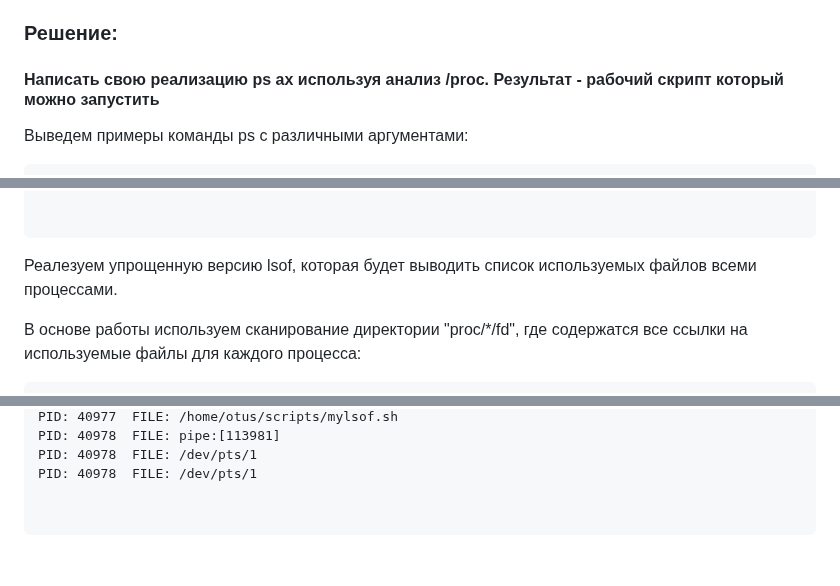
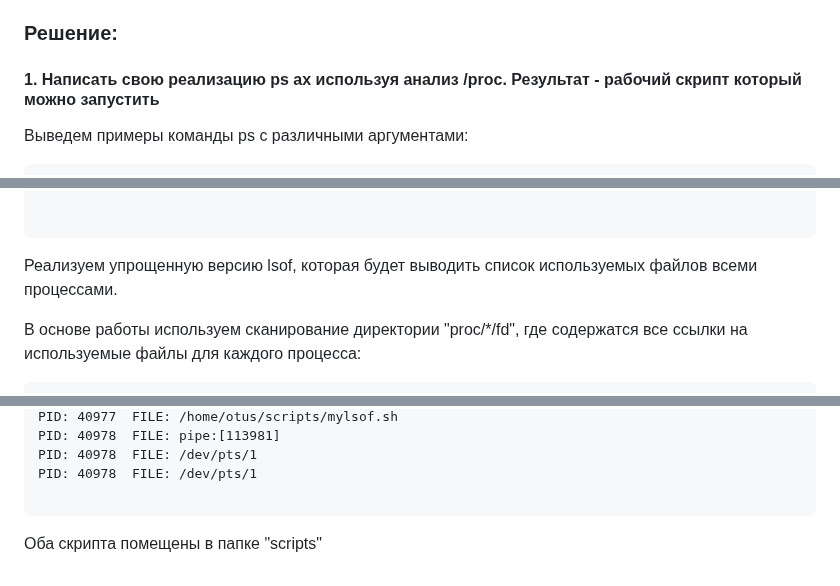
Before and after one commit to fueller-max/otus_linux_admin, a Markdown page: Lab10_Processes/Readme.md, 3 parts joined by grey strips. GitHub-like rendering.

Commit message:
Lab10_LabFinished

`````diff
--- a/Lab10_Processes/Readme.md
+++ b/Lab10_Processes/Readme.md
@@ -12,7 +12,7 @@
 ### Решение:
 
 
-#### Написать свою реализацию ps ax используя анализ /proc. Результат - рабочий скрипт который можно запустить
+#### 1. Написать свою реализацию ps ax используя анализ /proc. Результат - рабочий скрипт который можно запустить
 
 Выведем примеры команды ps с различными аргументами:
 
@@ -205,7 +203,7 @@ upowerd 3423 root    9u  netlink                         0t0  27436 KOBJECT_UEVE
 
 ````
 
-Реалезуем упрощенную версию lsof, которая будет выводить список используемых файлов всеми процессами.
+Реализуем упрощенную версию lsof, которая будет выводить список используемых файлов всеми процессами.
 
 В основе работы используем сканирование директории "proc/*/fd", где содержатся все ссылки на используемые файлы для каждого процесса:
 
@@ -290,5 +288,6 @@ PID: 40978  FILE: pipe:[113981]
 PID: 40978  FILE: /dev/pts/1
 PID: 40978  FILE: /dev/pts/1
 
+````
 
-````
+Оба скрипта помещены в папке "scripts"
`````
Also changed, not shown: other parts of Lab10_Processes/Readme.md (+1 -3 lines).
